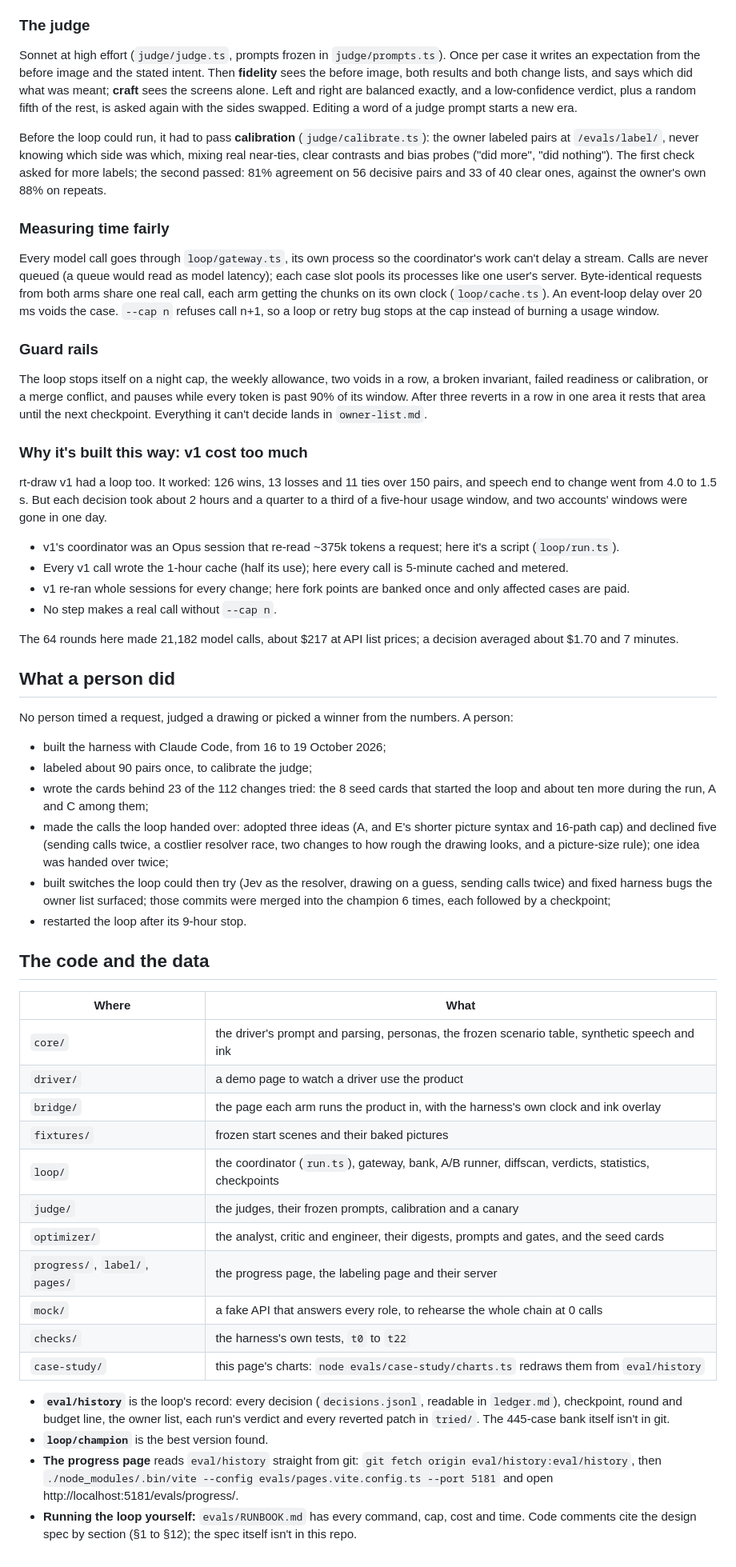
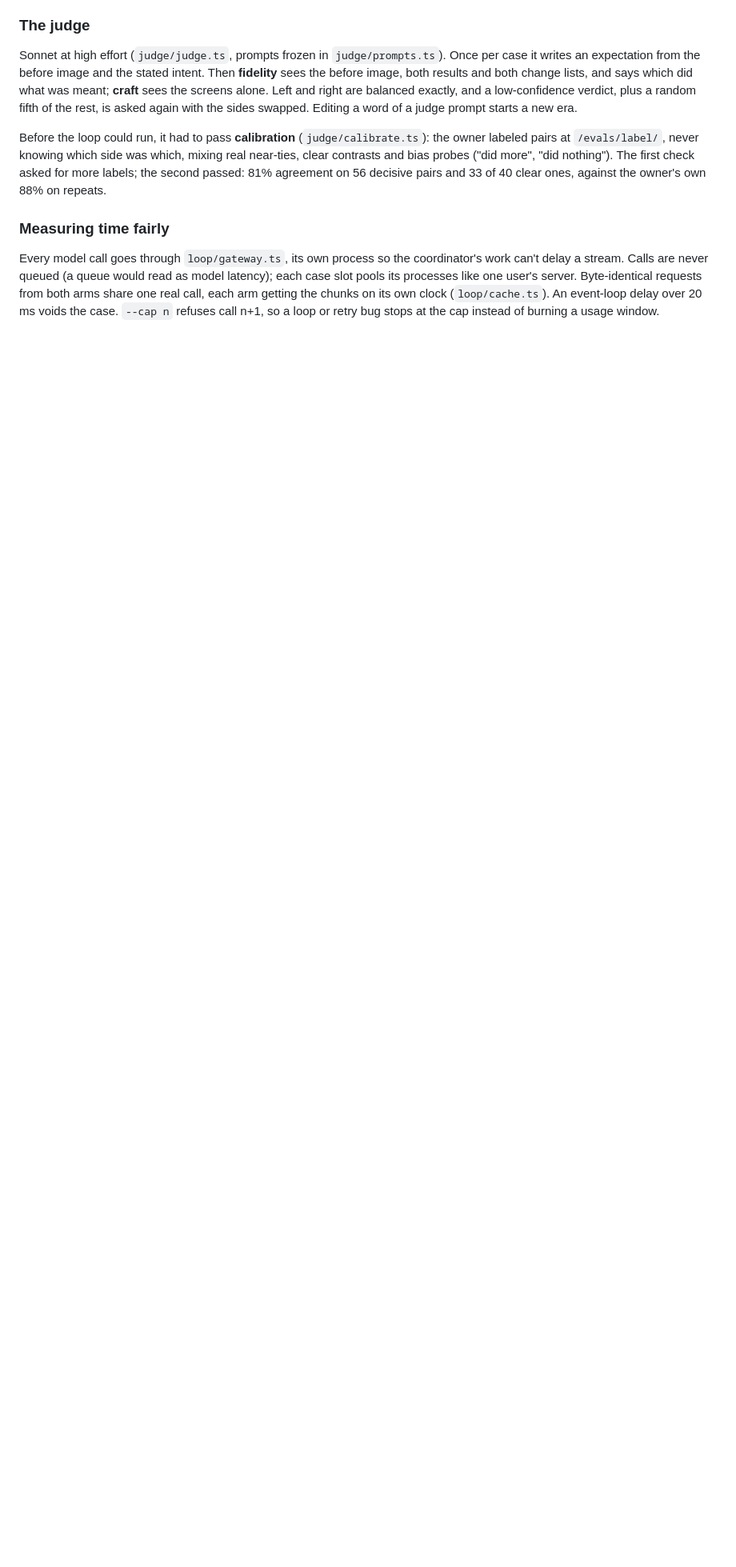
Before and after one commit to OmarSalimMoussa/rt-draw-v2, a Markdown page: evals/README.md, the part around one of its changes. Shown at 80% size. GitHub-like rendering; blank space fills up the shorter version.

```diff
--- a/evals/README.md
+++ b/evals/README.md
@@ -240,65 +224,3 @@ are never queued (a queue would read as model latency); each case slot pools its
 Byte-identical requests from both arms share one real call, each arm getting the chunks on its own clock
 (`loop/cache.ts`). An event-loop delay over 20 ms voids the case. `--cap n` refuses call n+1, so a loop or retry bug
 stops at the cap instead of burning a usage window.
-
-### Guard rails
-
-The loop stops itself on a night cap, the weekly allowance, two voids in a row, a broken invariant, failed readiness or
-calibration, or a merge conflict, and pauses while every token is past 90% of its window. After three reverts in a row
-in one area it rests that area until the next checkpoint. Everything it can't decide lands in `owner-list.md`.
-
-### Why it's built this way: v1 cost too much
-
-rt-draw v1 had a loop too. It worked: 126 wins, 13 losses and 11 ties over 150 pairs, and speech end to change went from
-4.0 to 1.5 s. But each decision took about 2 hours and a quarter to a third of a five-hour usage window, and two
-accounts' windows were gone in one day.
-
-- v1's coordinator was an Opus session that re-read ~375k tokens a request; here it's a script (`loop/run.ts`).
-- Every v1 call wrote the 1-hour cache (half its use); here every call is 5-minute cached and metered.
-- v1 re-ran whole sessions for every change; here fork points are banked once and only affected cases are paid.
-- No step makes a real call without `--cap n`.
-
-The 64 rounds here made 21,182 model calls, about $217 at API list prices; a decision averaged about $1.70 and 7
-minutes.
-
-## What a person did
-
-No person timed a request, judged a drawing or picked a winner from the numbers. A person:
-
-- built the harness with Claude Code, from 16 to 19 October 2026;
-- labeled about 90 pairs once, to calibrate the judge;
-- wrote the cards behind 23 of the 112 changes tried: the 8 seed cards that started the loop and about ten more during
-  the run, A and C among them;
-- made the calls the loop handed over: adopted three ideas (A, and E's shorter picture syntax and 16-path cap) and
-  declined five (sending calls twice, a costlier resolver race, two changes to how rough the drawing looks, and a
-  picture-size rule); one idea was handed over twice;
-- built switches the loop could then try (Jev as the resolver, drawing on a guess, sending calls twice) and fixed
-  harness bugs the owner list surfaced; those commits were merged into the champion 6 times, each followed by a
-  checkpoint;
-- restarted the loop after its 9-hour stop.
-
-## The code and the data
-
-| Where | What |
-| --- | --- |
-| `core/` | the driver's prompt and parsing, personas, the frozen scenario table, synthetic speech and ink |
-| `driver/` | a demo page to watch a driver use the product |
-| `bridge/` | the page each arm runs the product in, with the harness's own clock and ink overlay |
-| `fixtures/` | frozen start scenes and their baked pictures |
-| `loop/` | the coordinator (`run.ts`), gateway, bank, A/B runner, diffscan, verdicts, statistics, checkpoints |
-| `judge/` | the judges, their frozen prompts, calibration and a canary |
-| `optimizer/` | the analyst, critic and engineer, their digests, prompts and gates, and the seed cards |
-| `progress/`, `label/`, `pages/` | the progress page, the labeling page and their server |
-| `mock/` | a fake API that answers every role, to rehearse the whole chain at 0 calls |
-| `checks/` | the harness's own tests, `t0` to `t22` |
-| `case-study/` | this page's charts: `node evals/case-study/charts.ts` redraws them from `eval/history` |
-
-- **`eval/history`** is the loop's record: every decision (`decisions.jsonl`, readable in `ledger.md`), checkpoint,
-  round and budget line, the owner list, each run's verdict and every reverted patch in `tried/`. The 445-case bank
-  itself isn't in git.
-- **`loop/champion`** is the best version found.
-- **The progress page** reads `eval/history` straight from git: `git fetch origin eval/history:eval/history`, then
-  `./node_modules/.bin/vite --config evals/pages.vite.config.ts --port 5181` and open
-  http://localhost:5181/evals/progress/.
-- **Running the loop yourself:** `evals/RUNBOOK.md` has every command, cap, cost and time. Code comments cite the
-  design spec by section (§1 to §12); the spec itself isn't in this repo.
```
Also changed, not shown: other parts of evals/README.md (+15 -31 lines).
